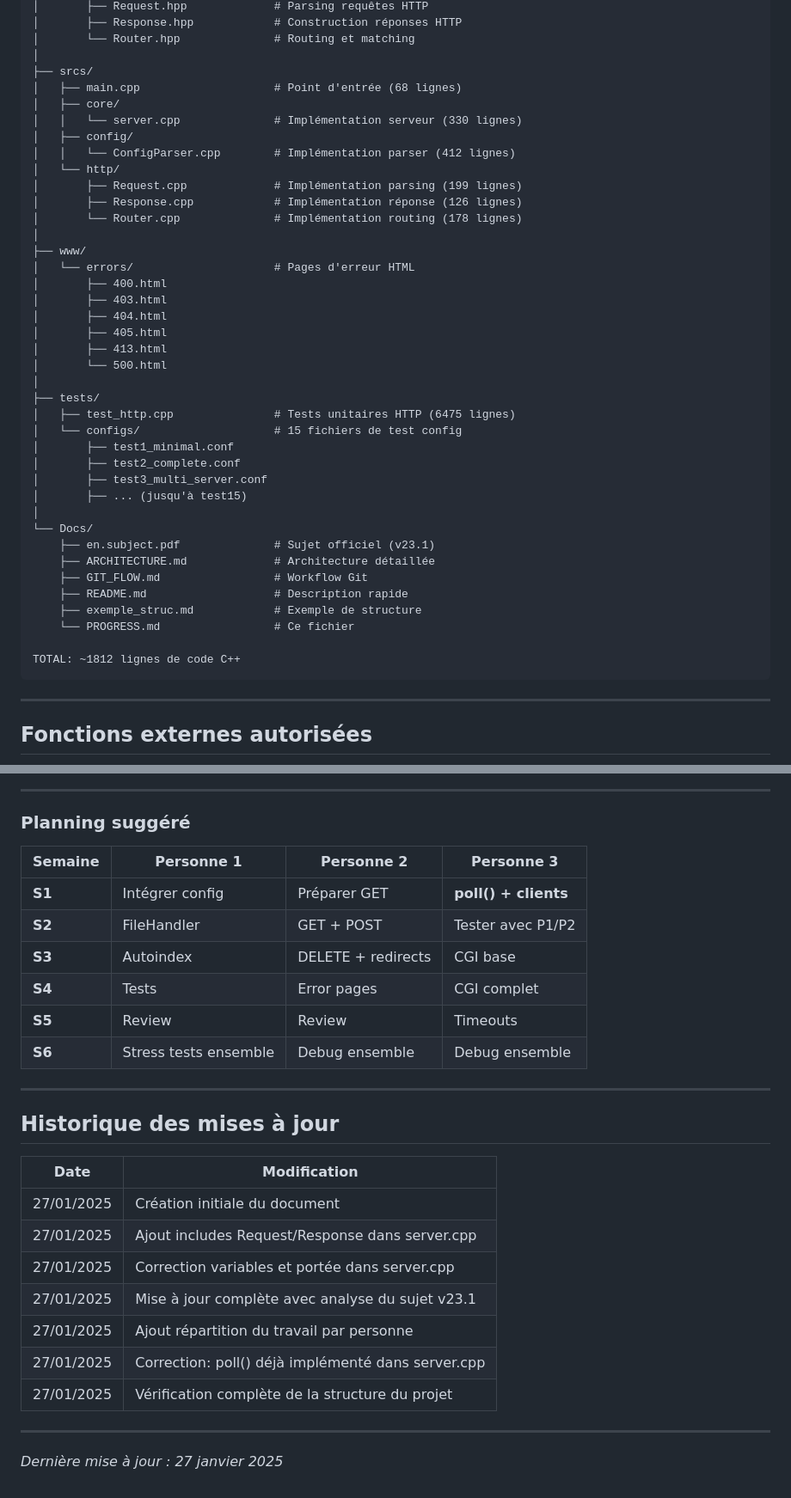
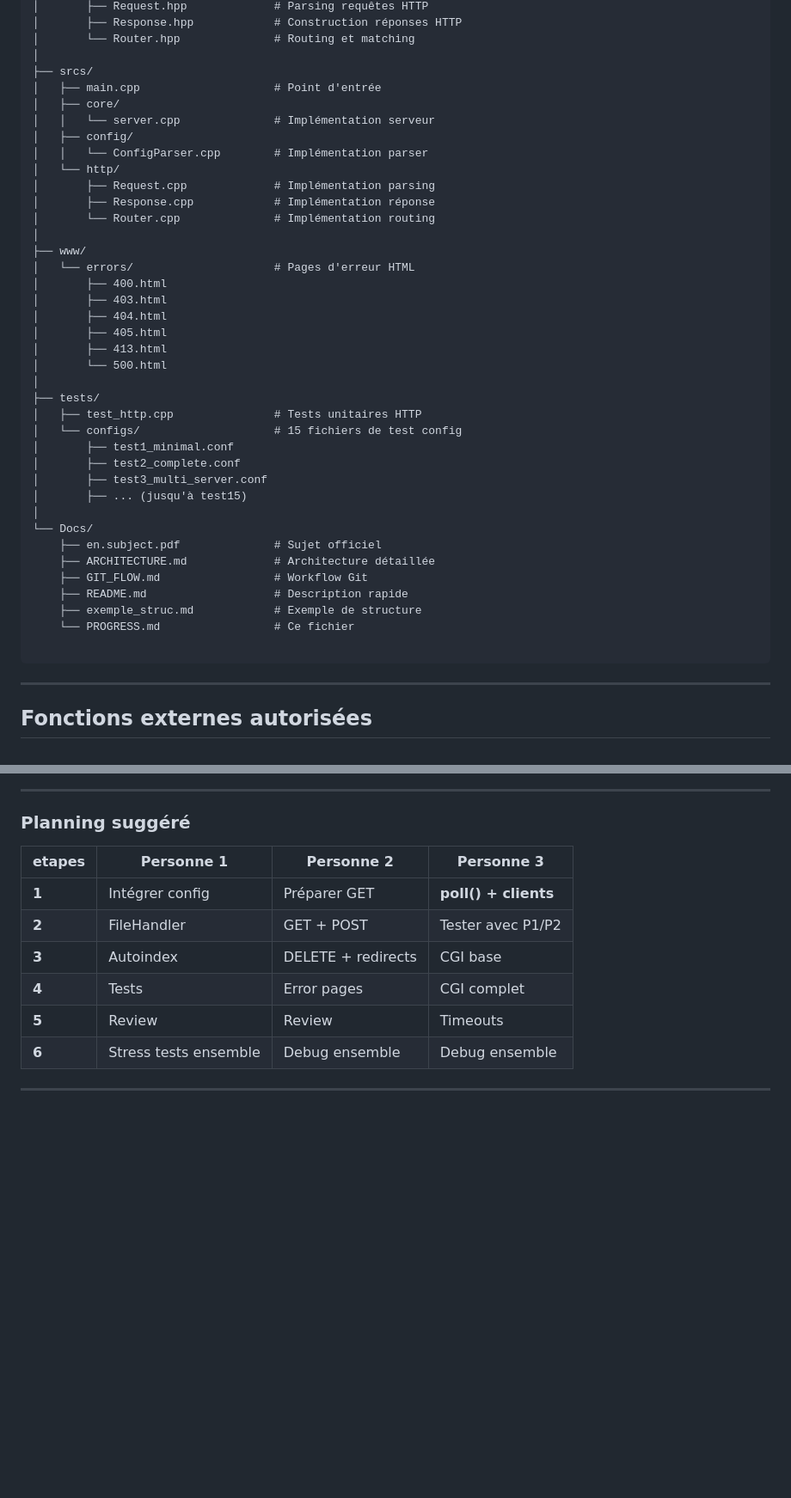
Before and after one commit to MerylB2/Webserv, a Markdown page: Docs/PROGRESS.md, 2 parts joined by grey strips. Shown at 86% size. GitHub-like rendering; blank space fills up the shorter version.

````diff
--- a/Docs/PROGRESS.md
+++ b/Docs/PROGRESS.md
@@ -204,15 +204,15 @@ Webserv/
 │       └── Router.hpp              # Routing et matching
 │
 ├── srcs/
-│   ├── main.cpp                    # Point d'entrée (68 lignes)
+│   ├── main.cpp                    # Point d'entrée
 │   ├── core/
-│   │   └── server.cpp              # Implémentation serveur (330 lignes)
+│   │   └── server.cpp              # Implémentation serveur
 │   ├── config/
-│   │   └── ConfigParser.cpp        # Implémentation parser (412 lignes)
+│   │   └── ConfigParser.cpp        # Implémentation parser
 │   └── http/
-│       ├── Request.cpp             # Implémentation parsing (199 lignes)
-│       ├── Response.cpp            # Implémentation réponse (126 lignes)
-│       └── Router.cpp              # Implémentation routing (178 lignes)
+│       ├── Request.cpp             # Implémentation parsing
+│       ├── Response.cpp            # Implémentation réponse
+│       └── Router.cpp              # Implémentation routing
 │
 ├── www/
 │   └── errors/                     # Pages d'erreur HTML
@@ -224,7 +224,7 @@ Webserv/
 │       └── 500.html
 │
 ├── tests/
-│   ├── test_http.cpp               # Tests unitaires HTTP (6475 lignes)
+│   ├── test_http.cpp               # Tests unitaires HTTP
 │   └── configs/                    # 15 fichiers de test config
 │       ├── test1_minimal.conf
 │       ├── test2_complete.conf
@@ -232,14 +232,13 @@ Webserv/
 │       ├── ... (jusqu'à test15)
 │
 └── Docs/
-    ├── en.subject.pdf              # Sujet officiel (v23.1)
+    ├── en.subject.pdf              # Sujet officiel
     ├── ARCHITECTURE.md             # Architecture détaillée
     ├── GIT_FLOW.md                 # Workflow Git
     ├── README.md                   # Description rapide
     ├── exemple_struc.md            # Exemple de structure
     └── PROGRESS.md                 # Ce fichier
 
-TOTAL: ~1812 lignes de code C++
 ```
 
 ---
@@ -433,29 +432,13 @@ Personne 3: poll() + multi-clients ✅ FAIT
 
 ### Planning suggéré
 
-| Semaine | Personne 1 | Personne 2 | Personne 3 |
+| etapes | Personne 1 | Personne 2 | Personne 3 |
 |---------|------------|------------|------------|
-| **S1** | Intégrer config | Préparer GET | **poll() + clients** |
-| **S2** | FileHandler | GET + POST | Tester avec P1/P2 |
-| **S3** | Autoindex | DELETE + redirects | CGI base |
-| **S4** | Tests | Error pages | CGI complet |
-| **S5** | Review | Review | Timeouts |
-| **S6** | Stress tests ensemble | Debug ensemble | Debug ensemble |
+| **1** | Intégrer config | Préparer GET | **poll() + clients** |
+| **2** | FileHandler | GET + POST | Tester avec P1/P2 |
+| **3** | Autoindex | DELETE + redirects | CGI base |
+| **4** | Tests | Error pages | CGI complet |
+| **5** | Review | Review | Timeouts |
+| **6** | Stress tests ensemble | Debug ensemble | Debug ensemble |
 
 ---
-
-## Historique des mises à jour
-
-| Date | Modification |
-|------|--------------|
-| 27/01/2025 | Création initiale du document |
-| 27/01/2025 | Ajout includes Request/Response dans server.cpp |
-| 27/01/2025 | Correction variables et portée dans server.cpp |
-| 27/01/2025 | Mise à jour complète avec analyse du sujet v23.1 |
-| 27/01/2025 | Ajout répartition du travail par personne |
-| 27/01/2025 | Correction: poll() déjà implémenté dans server.cpp |
-| 27/01/2025 | Vérification complète de la structure du projet |
-
----
-
-*Dernière mise à jour : 27 janvier 2025*
````
